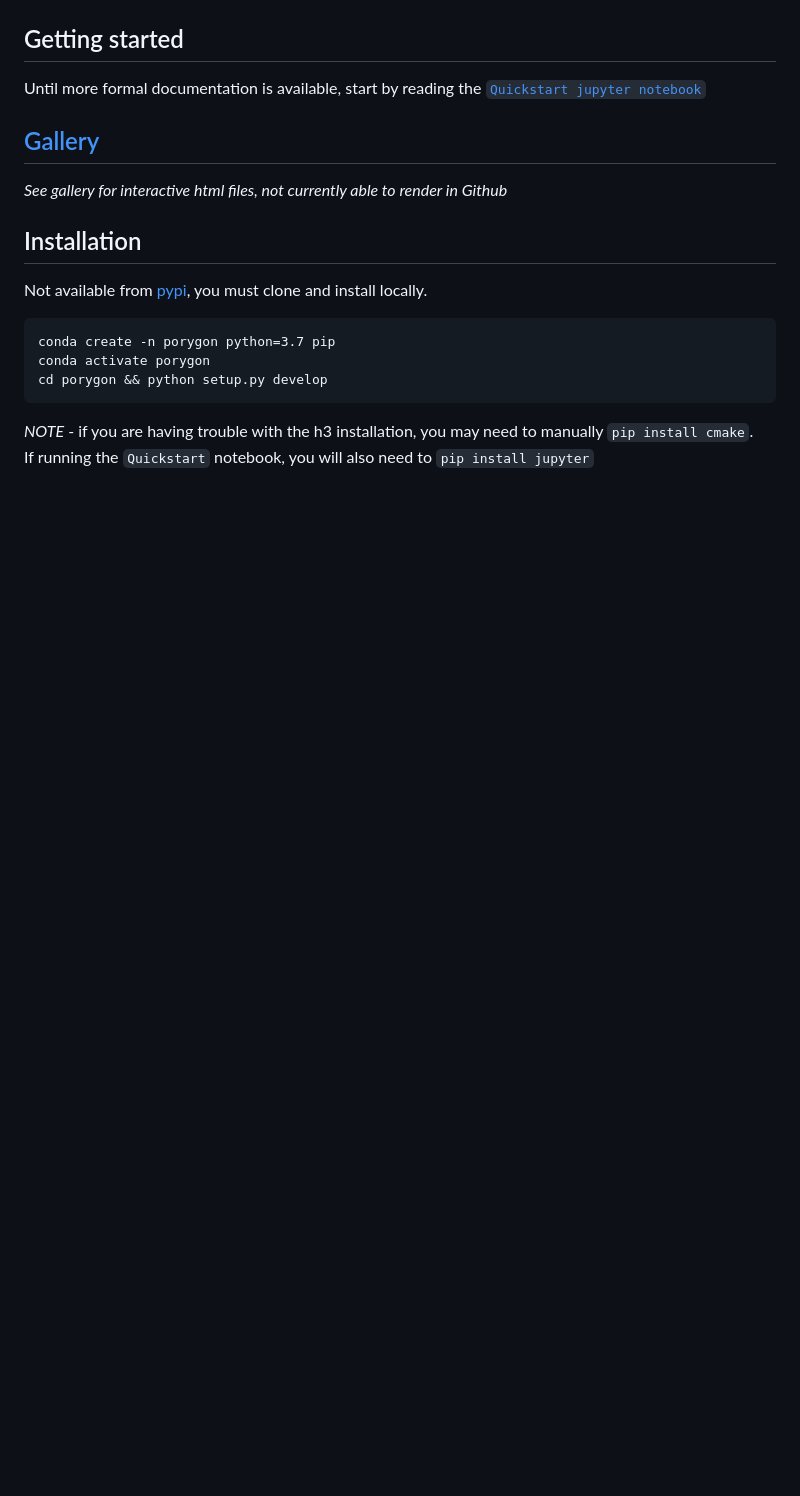
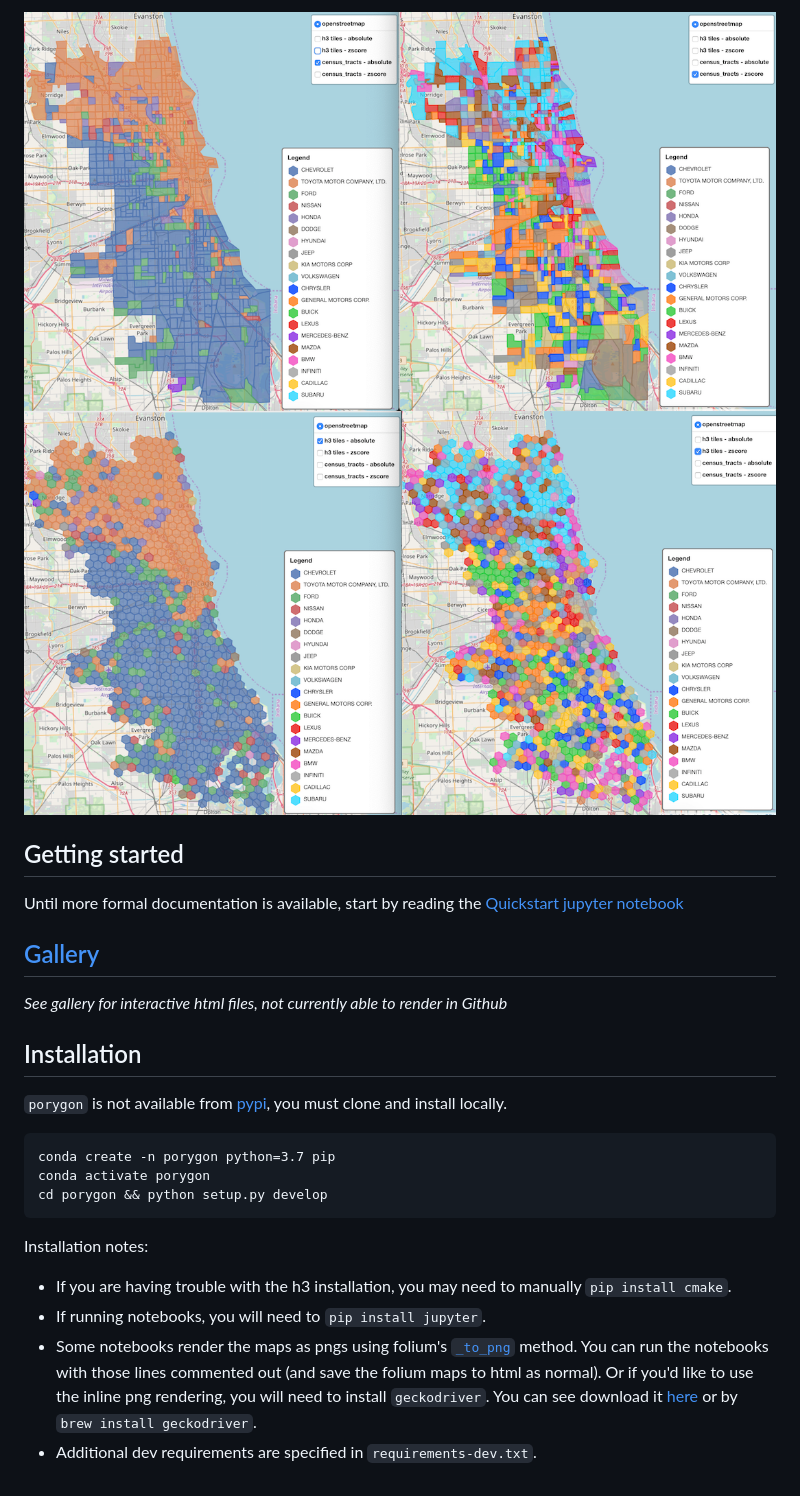
Before and after one commit to zwrankin/porygon, a Markdown page: README.md, the part around one of its changes. Rendered like a GitHub page; pictures changed too: gallery/accidents_by_make_censustract_categorical.png (added), gallery/accidents_by_make_h3_categorical.png (added); blank space fills up the shorter version.

Commit message:
Quickstart & Gallery (#9)
* update Quickstart

* update Gallery

* update Readme

* add _save_map_to_png plotting util

````diff
--- a/README.md
+++ b/README.md
@@ -14,7 +13,9 @@ Using the >200,000 [Chicago Traffic Accidents from 2019](https://data.cityofchic
 
+![Accidents by Make](gallery/accidents_by_make_censustract_categorical.png?raw=true "Accidents by Make")
+![Accidents by Make](gallery/accidents_by_make_h3_categorical.png?raw=true "Accidents by Make")
 
 ## Getting started
-Until more formal documentation is available, start by reading the [`Quickstart jupyter notebook`](https://github.com/zwrankin/porygon/blob/master/notebooks/Quickstart.ipynb)
+Until more formal documentation is available, start by reading the [Quickstart jupyter notebook](https://github.com/zwrankin/porygon/blob/master/notebooks/Quickstart.ipynb)
 
 
 ## [Gallery](https://github.com/zwrankin/porygon/tree/master/gallery  )
@@ -22,11 +23,15 @@ Until more formal documentation is available, start by reading the [`Quickstart
 
 
 ## Installation
-Not available from [pypi](https://pypi.org/), you must clone and install locally.
+`porygon` is not available from [pypi](https://pypi.org/), you must clone and install locally.
 ```
 conda create -n porygon python=3.7 pip
 conda activate porygon
 cd porygon && python setup.py develop
 ```
-*NOTE* - if you are having trouble with the h3 installation, you may need to manually `pip install cmake`.
-If running the `Quickstart` notebook, you will also need to `pip install jupyter`
+
+Installation notes:
+- If you are having trouble with the h3 installation, you may need to manually `pip install cmake`.
+- If running notebooks, you will need to `pip install jupyter`.
+- Some notebooks render the maps as pngs using folium's [`_to_png`](https://github.com/python-visualization/folium/blob/master/folium/folium.py#L296) method. You can run the notebooks with those lines commented out (and save the folium maps to html as normal). Or if you'd like to use the inline png rendering, you will need to install `geckodriver`. You can see download it [here](https://github.com/mozilla/geckodriver/releases) or by `brew install geckodriver`.
+- Additional dev requirements are specified in `requirements-dev.txt`.
````
Also changed, not shown: other parts of README.md (+1 -2 lines), 16 other files.
